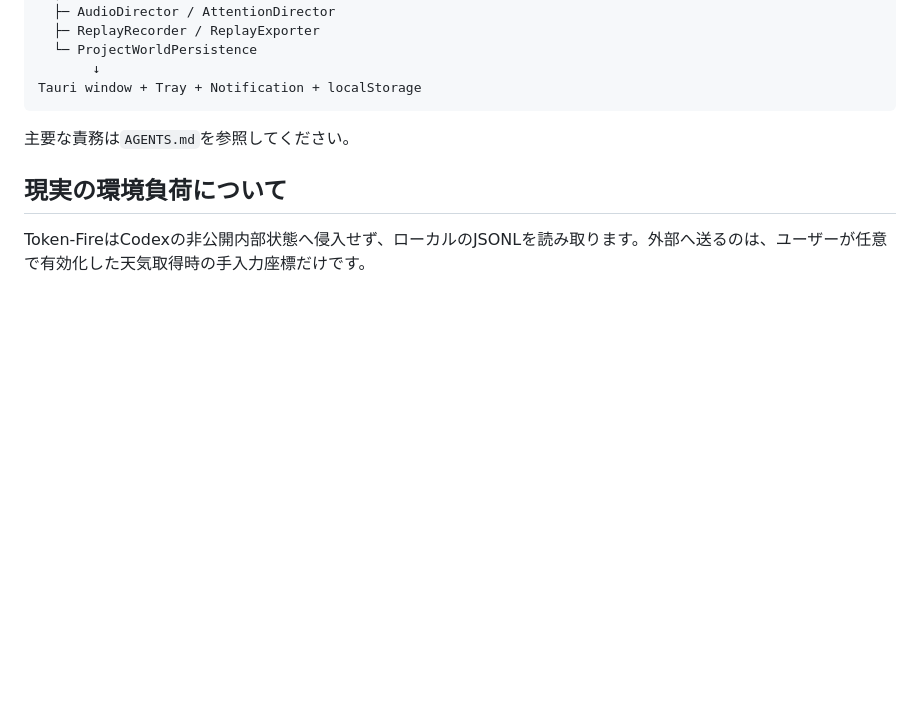
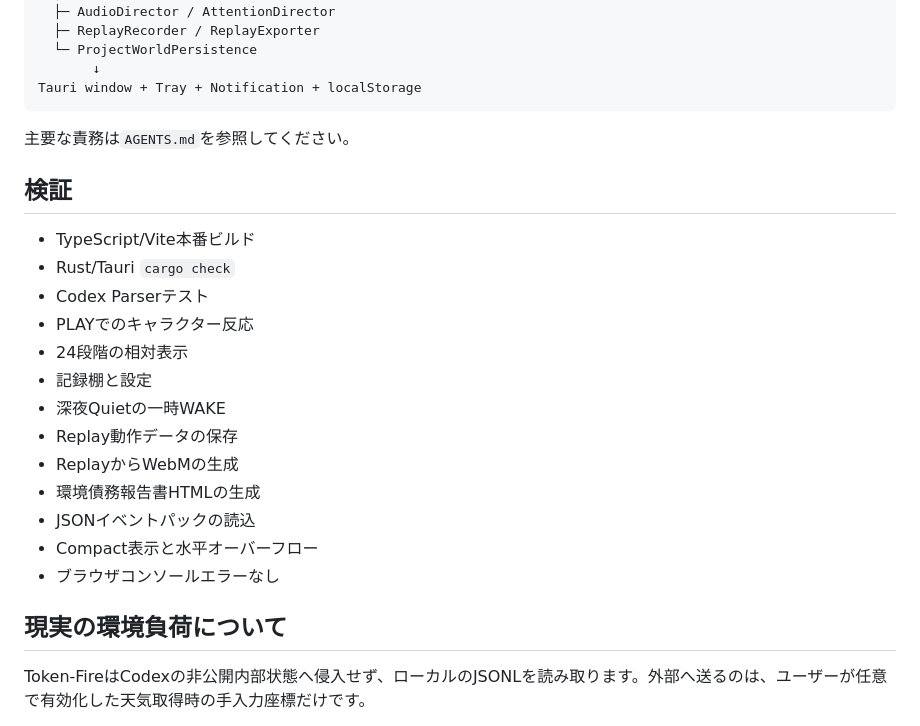
Before and after one commit to coco4atJP/Token-Fire, a Markdown page: README.md, the part around the change. Drawn GitHub-style; blank space fills up the shorter version.

Commit message:
READMEに検証済み書き出しを明記

```diff
--- a/README.md
+++ b/README.md
@@ -182,6 +182,22 @@ Tauri window + Tray + Notification + localStorage
 
 主要な責務は`AGENTS.md`を参照してください。
 
+## 検証
+
+- TypeScript/Vite本番ビルド
+- Rust/Tauri `cargo check`
+- Codex Parserテスト
+- PLAYでのキャラクター反応
+- 24段階の相対表示
+- 記録棚と設定
+- 深夜Quietの一時WAKE
+- Replay動作データの保存
+- ReplayからWebMの生成
+- 環境債務報告書HTMLの生成
+- JSONイベントパックの読込
+- Compact表示と水平オーバーフロー
+- ブラウザコンソールエラーなし
+
 ## 現実の環境負荷について
 
 Token-FireはCodexの非公開内部状態へ侵入せず、ローカルのJSONLを読み取ります。外部へ送るのは、ユーザーが任意で有効化した天気取得時の手入力座標だけです。
```
